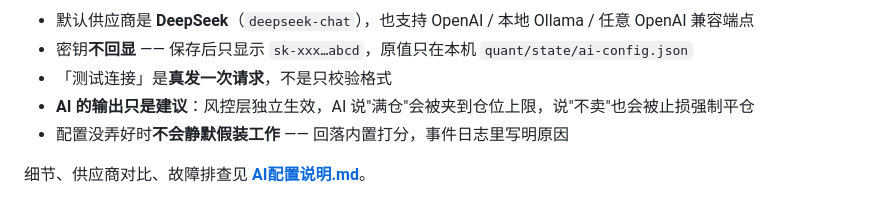
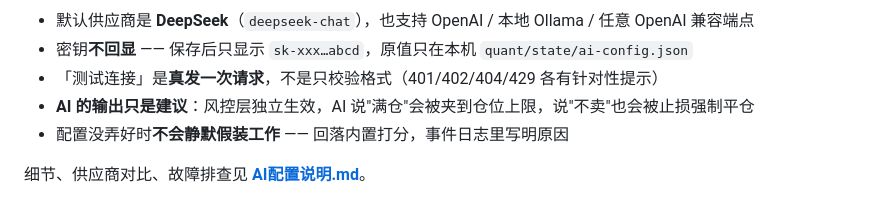
Before and after one commit to youdoufu-shuai/quant-spider, a Markdown page: README.md, the part around one of its changes. GitHub-like rendering.

```diff
--- a/README.md
+++ b/README.md
@@ -111,6 +115,6 @@ A 股的真实约束都做了：T+1、100 股整手、涨跌停一字板买不
 - 默认供应商是 **DeepSeek**（`deepseek-chat`），也支持 OpenAI / 本地 Ollama / 任意 OpenAI 兼容端点
 - 密钥**不回显** —— 保存后只显示 `sk-xxx…abcd`，原值只在本机 `quant/state/ai-config.json`
-- 「测试连接」是**真发一次请求**，不是只校验格式
+- 「测试连接」是**真发一次请求**，不是只校验格式（401/402/404/429 各有针对性提示）
 - **AI 的输出只是建议**：风控层独立生效，AI 说"满仓"会被夹到仓位上限，说"不卖"也会被止损强制平仓
 - 配置没弄好时**不会静默假装工作** —— 回落内置打分，事件日志里写明原因
 
```
Also changed, not shown: other parts of README.md (+4 -0 lines), docs/screenshots/ai-config.png (added), 2 other files.
